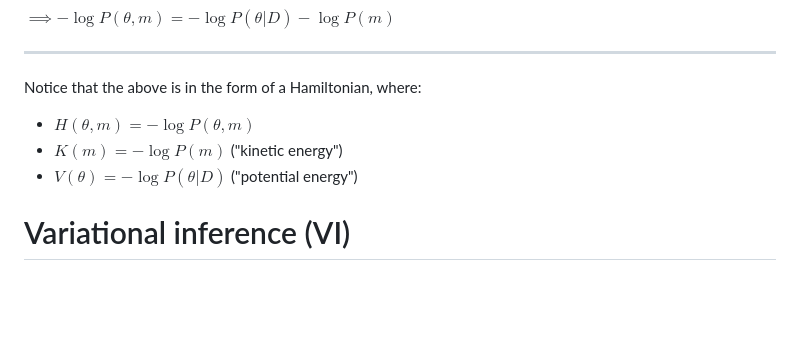
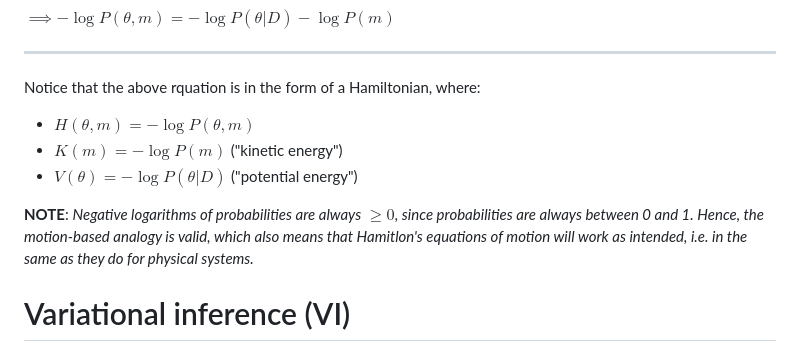
Before and after one commit to pranigopu/mastersProject, a Markdown page: conceptual-notes/bayesian-inference/sampling-methods.md, the part around the change. Rendered like a GitHub page; blank space fills up the shorter version.

```diff
--- a/conceptual-notes/bayesian-inference/sampling-methods.md
+++ b/conceptual-notes/bayesian-inference/sampling-methods.md
@@ -304,11 +304,13 @@ $\implies - \log P(\theta, m) = - \log P(\theta|D) - \log P(m)$
 
 ---
 
-Notice that the above is in the form of a Hamiltonian, where:
+Notice that the above rquation is in the form of a Hamiltonian, where:
 
 - $H(\theta, m) = - \log P(\theta, m)$
 - $K(m) = - \log P(m)$ ("kinetic energy")
 - $V(\theta) = - \log P(\theta|D)$ ("potential energy")
+
+**NOTE**: _Negative logarithms of probabilities are always_ $\geq 0$, _since probabilities are always between 0 and 1. Hence, the motion-based analogy is valid, which also means that Hamitlon's equations of motion will work as intended, i.e. in the same as they do for physical systems._
 
 # Variational inference (VI)
 > **Main resources**:
```
